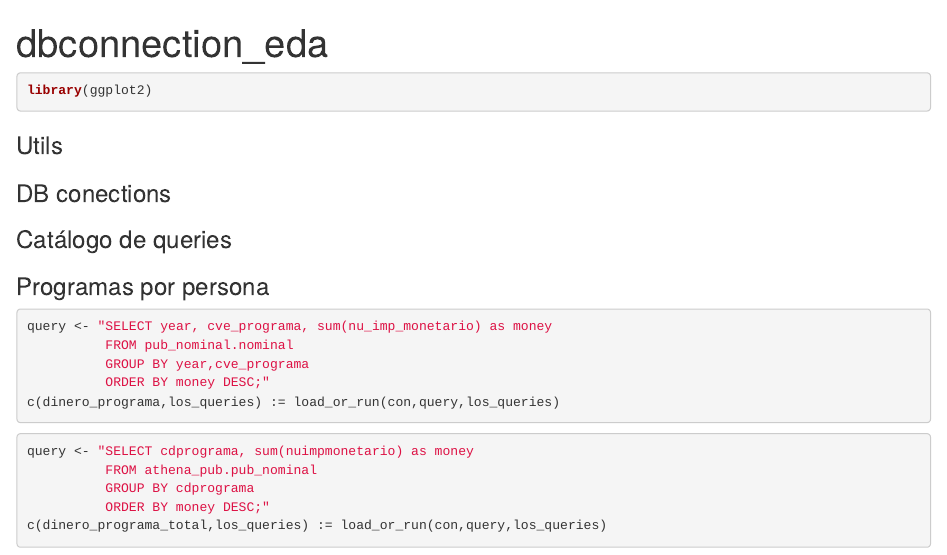
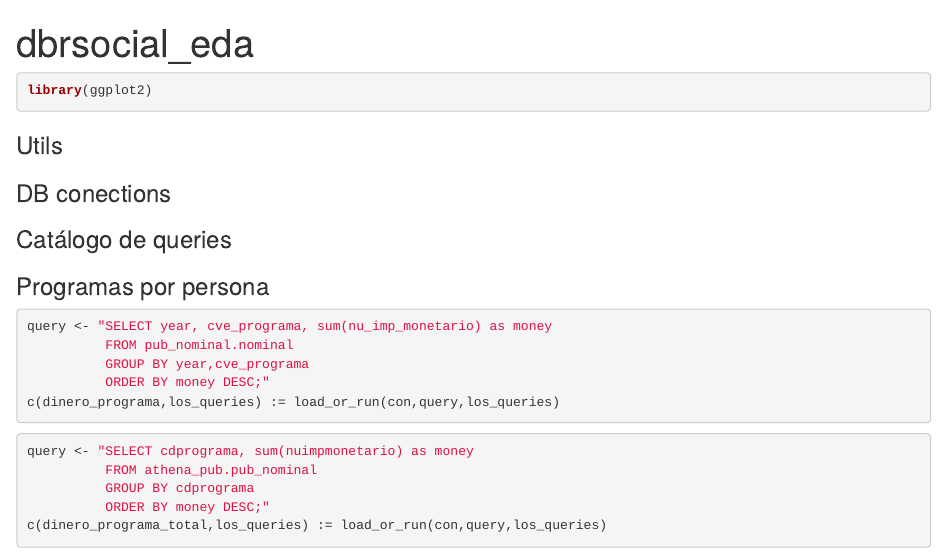
Before and after one commit to plataformapreventiva/pub-irregularity-detection, an R Markdown document (notebooks/dbrsocial_eda.Rmd): the page in a window 1100 px wide, from its top. Rendered offline with R 4.5, knitr and Pandoc, with nearby package versions; the code chunks are not run, so their results and figures are left out.

Commit message:
dbconnection to dbrsocial

````diff
--- a/notebooks/dbrsocial_eda.Rmd
+++ b/notebooks/dbrsocial_eda.Rmd
@@ -1,5 +1,5 @@
 ---
-title: "dbconnection_eda"
+title: "dbrsocial_eda"
 output: html_document
 ---
 ```{r}
````
